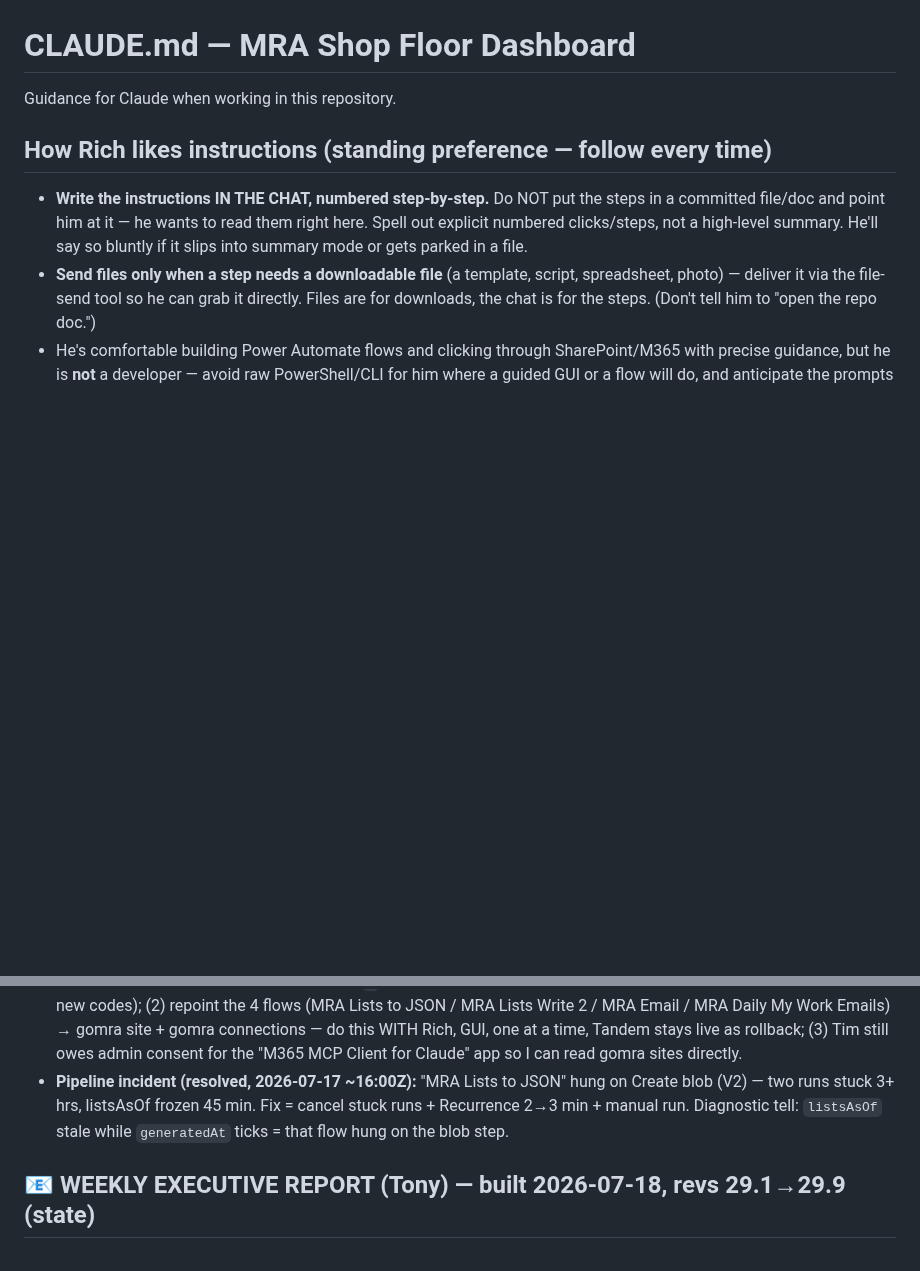
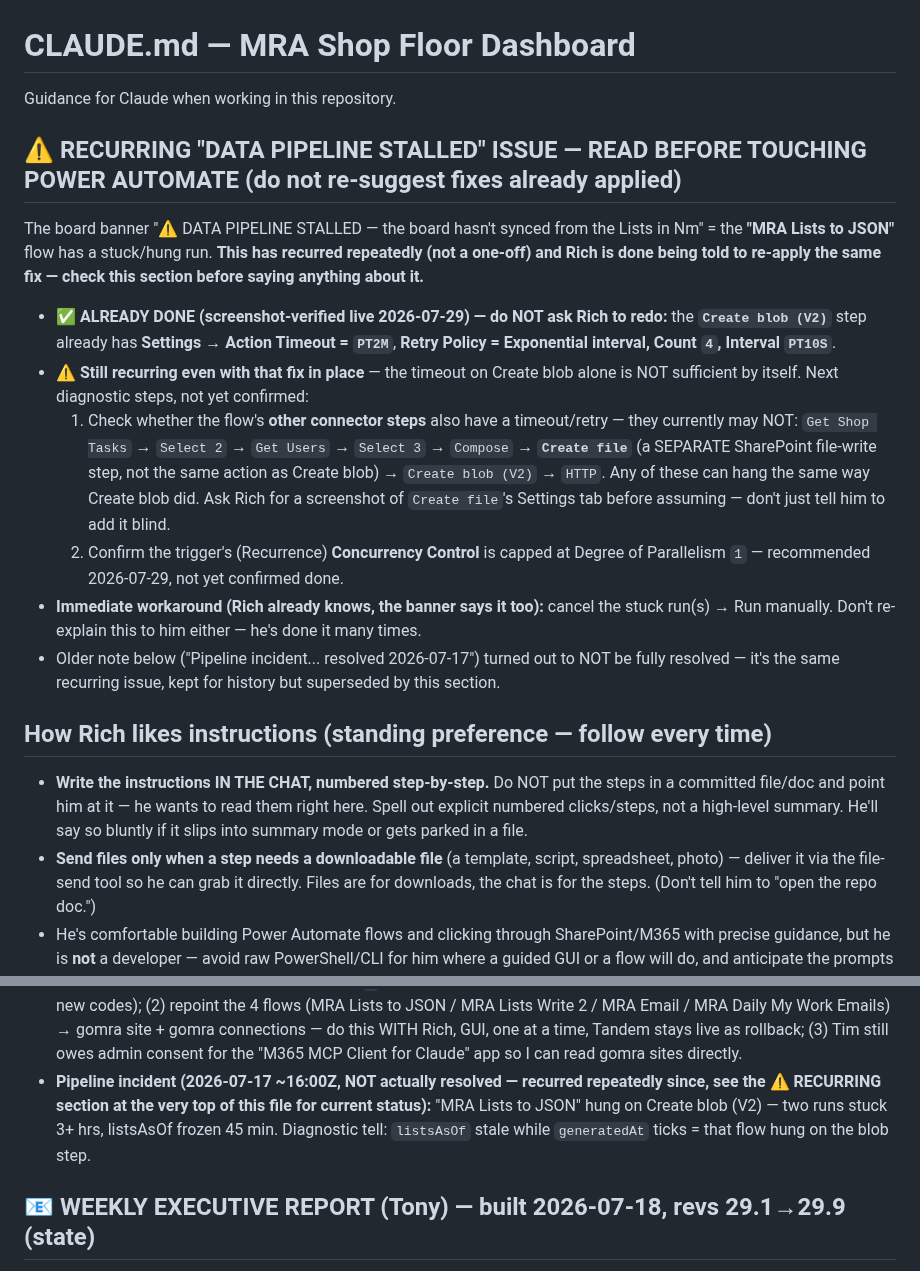
Before and after one commit to Tandem-Engineering-Group/MRA-Files, a Markdown page: CLAUDE.md, 2 parts joined by grey strips. GitHub-like rendering; blank space fills up the shorter version.

Commit message:
Record Create blob (V2) timeout/retry fix as already applied; note pipeline stall still recurring

```diff
--- a/CLAUDE.md
+++ b/CLAUDE.md
@@ -1,6 +1,29 @@
 # CLAUDE.md — MRA Shop Floor Dashboard
 
 Guidance for Claude when working in this repository.
+
+## ⚠️ RECURRING "DATA PIPELINE STALLED" ISSUE — READ BEFORE TOUCHING POWER AUTOMATE (do not re-suggest fixes already applied)
+
+The board banner "⚠ DATA PIPELINE STALLED — the board hasn't synced from the Lists in Nm" = the
+**"MRA Lists to JSON"** flow has a stuck/hung run. **This has recurred repeatedly (not a one-off) and
+Rich is done being told to re-apply the same fix — check this section before saying anything about it.**
+
+- ✅ **ALREADY DONE (screenshot-verified live 2026-07-29) — do NOT ask Rich to redo:** the **`Create blob
+  (V2)`** step already has **Settings → Action Timeout = `PT2M`**, **Retry Policy = Exponential interval,
+  Count `4`, Interval `PT10S`**.
+- ⚠️ **Still recurring even with that fix in place** — the timeout on Create blob alone is NOT sufficient
+  by itself. Next diagnostic steps, not yet confirmed:
+  1. Check whether the flow's **other connector steps** also have a timeout/retry — they currently may
+     NOT: `Get Shop Tasks` → `Select 2` → `Get Users` → `Select 3` → `Compose` → **`Create file`** (a
+     SEPARATE SharePoint file-write step, not the same action as Create blob) → `Create blob (V2)` →
+     `HTTP`. Any of these can hang the same way Create blob did. Ask Rich for a screenshot of `Create
+     file`'s Settings tab before assuming — don't just tell him to add it blind.
+  2. Confirm the trigger's (Recurrence) **Concurrency Control** is capped at Degree of Parallelism `1` —
+     recommended 2026-07-29, not yet confirmed done.
+- **Immediate workaround (Rich already knows, the banner says it too):** cancel the stuck run(s) →
+  Run manually. Don't re-explain this to him either — he's done it many times.
+- Older note below ("Pipeline incident... resolved 2026-07-17") turned out to NOT be fully resolved —
+  it's the same recurring issue, kept for history but superseded by this section.
 
 ## How Rich likes instructions (standing preference — follow every time)
 
@@ -190,9 +213,10 @@ Rich's explicit goal: retire the workbook entirely. Track progress here; don't l
   (MRA Lists to JSON / MRA Lists Write 2 / MRA Email / MRA Daily My Work Emails) → gomra site + gomra
   connections — do this WITH Rich, GUI, one at a time, Tandem stays live as rollback; (3) Tim still owes
   admin consent for the "M365 MCP Client for Claude" app so I can read gomra sites directly.
-- **Pipeline incident (resolved, 2026-07-17 ~16:00Z):** "MRA Lists to JSON" hung on Create blob (V2) —
-  two runs stuck 3+ hrs, listsAsOf frozen 45 min. Fix = cancel stuck runs + Recurrence 2→3 min + manual
-  run. Diagnostic tell: `listsAsOf` stale while `generatedAt` ticks = that flow hung on the blob step.
+- **Pipeline incident (2026-07-17 ~16:00Z, NOT actually resolved — recurred repeatedly since, see the
+  ⚠️ RECURRING section at the very top of this file for current status):** "MRA Lists to JSON" hung on
+  Create blob (V2) — two runs stuck 3+ hrs, listsAsOf frozen 45 min. Diagnostic tell: `listsAsOf` stale
+  while `generatedAt` ticks = that flow hung on the blob step.
 
 ## 📧 WEEKLY EXECUTIVE REPORT (Tony) — built 2026-07-18, revs 29.1→29.9 (state)
 
```
